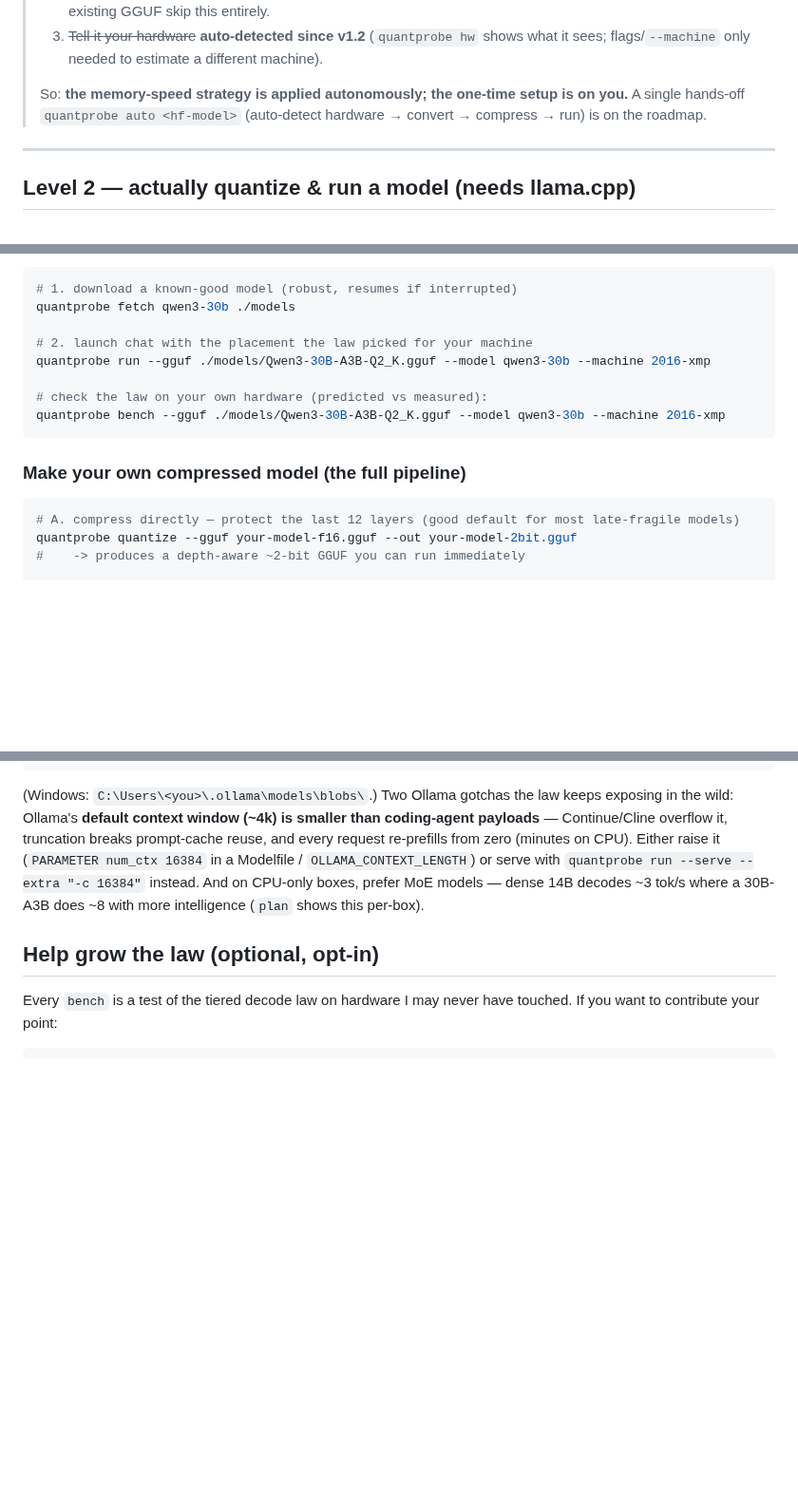
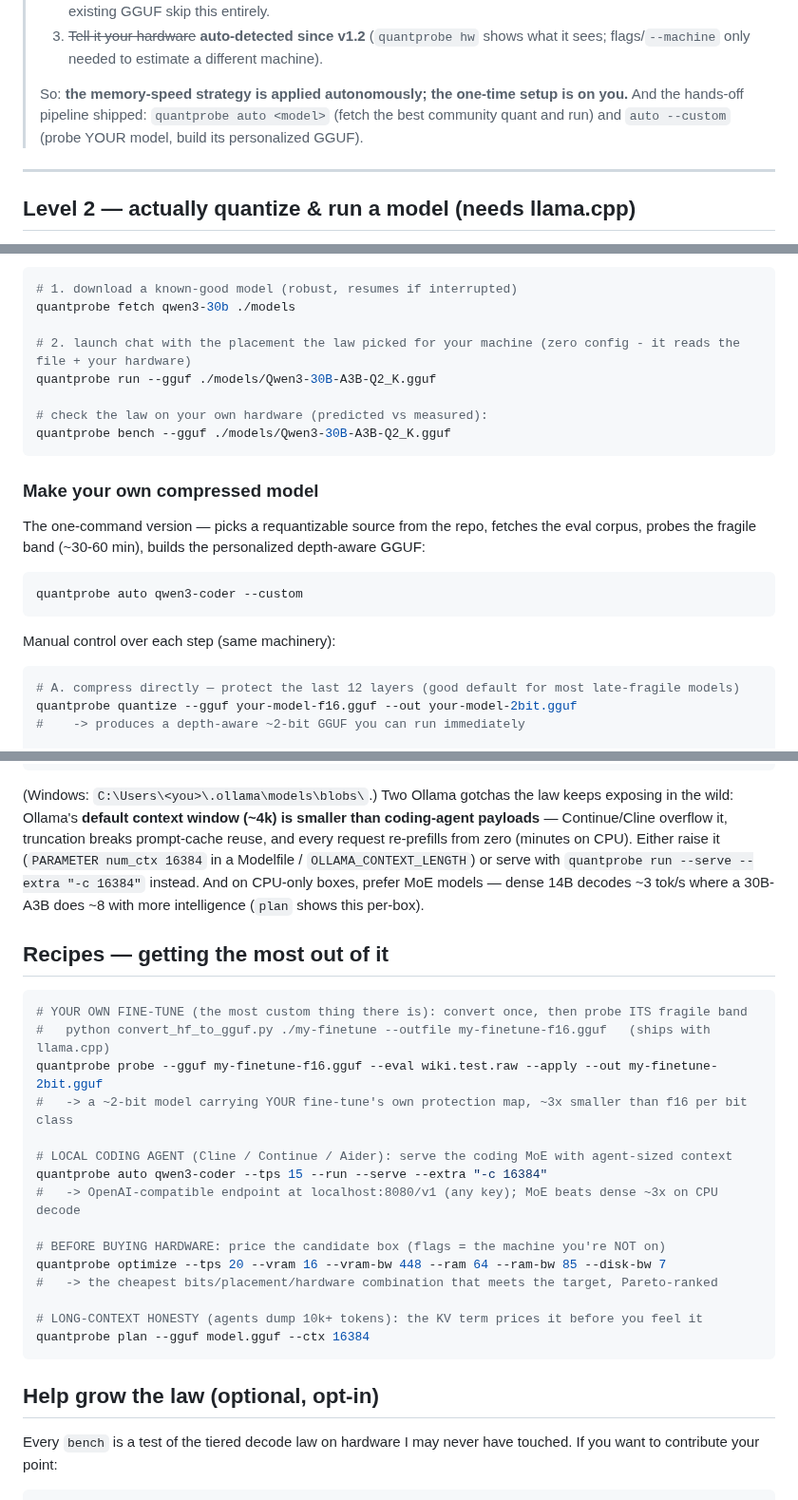
Before and after one commit to FedericoTs/quantprobe, a Markdown page: QUICKSTART.md, 3 parts joined by grey strips. Shown at 95% size. GitHub-like rendering; blank space fills up the shorter version.

Commit message:
QUICKSTART: Recipes section (own fine-tune, coding-agent endpoint, hardware buying, long-context); auto --custom leads the custom-build section; stale roadmap line removed

````diff
--- a/QUICKSTART.md
+++ b/QUICKSTART.md
@@ -79,7 +79,7 @@ Native since v1.3 — pass comma lists and quantprobe aggregates them: `--vram 2
 > 2. **Convert a HuggingFace model to GGUF** — only if you're compressing a model that has no community GGUF. Run llama.cpp's `convert_hf_to_gguf.py` once, then feed the `.gguf` to `quantize`. Models with an existing GGUF skip this entirely.
 > 3. ~~Tell it your hardware~~ **auto-detected since v1.2** (`quantprobe hw` shows what it sees; flags/`--machine` only needed to estimate a different machine).
 >
-> So: **the memory-speed strategy is applied autonomously; the one-time setup is on you.** A single hands-off `quantprobe auto <hf-model>` (auto-detect hardware → convert → compress → run) is on the roadmap.
+> So: **the memory-speed strategy is applied autonomously; the one-time setup is on you.** And the hands-off pipeline shipped: `quantprobe auto <model>` (fetch the best community quant and run) and `auto --custom` (probe YOUR model, build its personalized GGUF).
 
 
 ---
@@ -99,14 +99,23 @@ Then, from model to chatting (llama.cpp installed above):
 # 1. download a known-good model (robust, resumes if interrupted)
 quantprobe fetch qwen3-30b ./models
 
-# 2. launch chat with the placement the law picked for your machine
-quantprobe run --gguf ./models/Qwen3-30B-A3B-Q2_K.gguf --model qwen3-30b --machine 2016-xmp
+# 2. launch chat with the placement the law picked for your machine (zero config - it reads the file + your hardware)
+quantprobe run --gguf ./models/Qwen3-30B-A3B-Q2_K.gguf
 
 # check the law on your own hardware (predicted vs measured):
-quantprobe bench --gguf ./models/Qwen3-30B-A3B-Q2_K.gguf --model qwen3-30b --machine 2016-xmp
+quantprobe bench --gguf ./models/Qwen3-30B-A3B-Q2_K.gguf
 ```
 
-### Make your own compressed model (the full pipeline)
+### Make your own compressed model
+
+The one-command version — picks a requantizable source from the repo, fetches the eval corpus,
+probes the fragile band (~30-60 min), builds the personalized depth-aware GGUF:
+
+```bash
+quantprobe auto qwen3-coder --custom
+```
+
+Manual control over each step (same machinery):
 
 ```bash
 # A. compress directly — protect the last 12 layers (good default for most late-fragile models)
@@ -138,6 +147,26 @@ quantprobe bench --gguf ~/.ollama/models/blobs/sha256-<hash> --total 7.2 --activ
 ```
 
 (Windows: `C:\Users\<you>\.ollama\models\blobs\`.) Two Ollama gotchas the law keeps exposing in the wild: Ollama's **default context window (~4k) is smaller than coding-agent payloads** — Continue/Cline overflow it, truncation breaks prompt-cache reuse, and every request re-prefills from zero (minutes on CPU). Either raise it (`PARAMETER num_ctx 16384` in a Modelfile / `OLLAMA_CONTEXT_LENGTH`) or serve with `quantprobe run --serve --extra "-c 16384"` instead. And on CPU-only boxes, prefer MoE models — dense 14B decodes ~3 tok/s where a 30B-A3B does ~8 with more intelligence (`plan` shows this per-box).
+
+## Recipes — getting the most out of it
+
+```bash
+# YOUR OWN FINE-TUNE (the most custom thing there is): convert once, then probe ITS fragile band
+#   python convert_hf_to_gguf.py ./my-finetune --outfile my-finetune-f16.gguf   (ships with llama.cpp)
+quantprobe probe --gguf my-finetune-f16.gguf --eval wiki.test.raw --apply --out my-finetune-2bit.gguf
+#   -> a ~2-bit model carrying YOUR fine-tune's own protection map, ~3x smaller than f16 per bit class
+
+# LOCAL CODING AGENT (Cline / Continue / Aider): serve the coding MoE with agent-sized context
+quantprobe auto qwen3-coder --tps 15 --run --serve --extra "-c 16384"
+#   -> OpenAI-compatible endpoint at localhost:8080/v1 (any key); MoE beats dense ~3x on CPU decode
+
+# BEFORE BUYING HARDWARE: price the candidate box (flags = the machine you're NOT on)
+quantprobe optimize --tps 20 --vram 16 --vram-bw 448 --ram 64 --ram-bw 85 --disk-bw 7
+#   -> the cheapest bits/placement/hardware combination that meets the target, Pareto-ranked
+
+# LONG-CONTEXT HONESTY (agents dump 10k+ tokens): the KV term prices it before you feel it
+quantprobe plan --gguf model.gguf --ctx 16384
+```
 
 ## Help grow the law (optional, opt-in)
 
````
